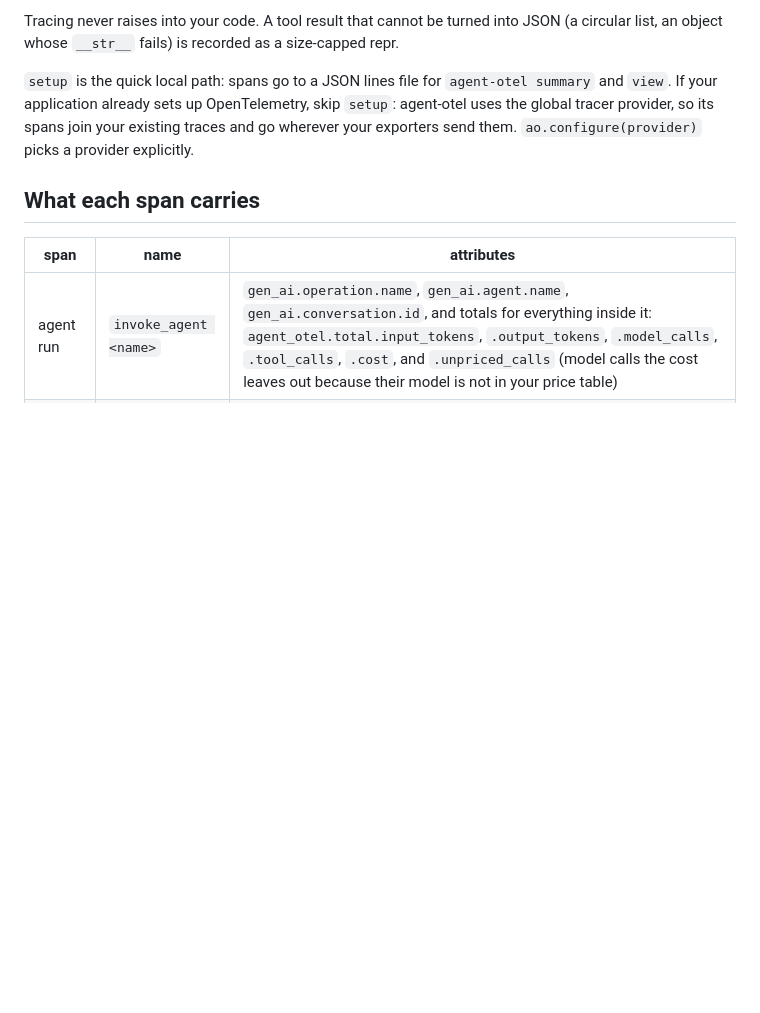
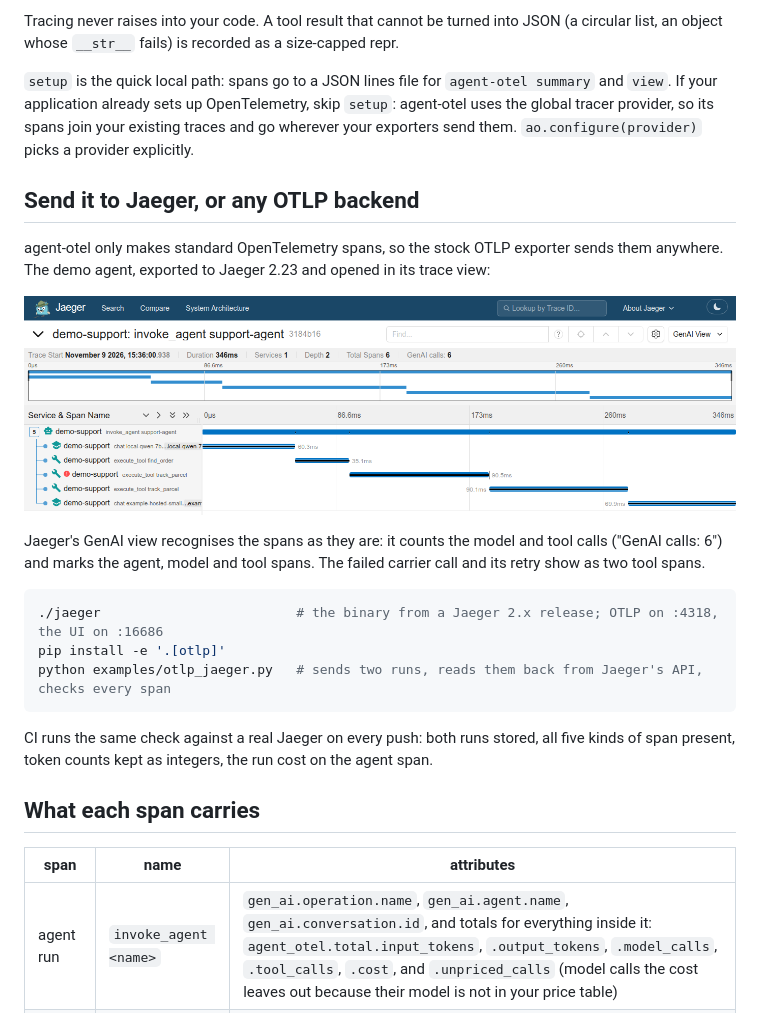
Before and after one commit to Ahmedabied/agent-otel, a Markdown page: README.md, the part around the change. GitHub-like rendering; pictures changed too: docs/jaeger.png (added); blank space fills up the shorter version.

Commit message:
OTLP to Jaeger: example that exports the demo and reads it back from Jaeger's API, a CI job against a real Jaeger, screenshot of Jaeger's GenAI view

````diff
--- a/README.md
+++ b/README.md
@@ -62,6 +62,25 @@ whose `__str__` fails) is recorded as a size-capped repr.
 application already sets up OpenTelemetry, skip `setup`: agent-otel uses the global tracer provider, so its spans
 join your existing traces and go wherever your exporters send them. `ao.configure(provider)` picks a provider
 explicitly.
+
+## Send it to Jaeger, or any OTLP backend
+
+agent-otel only makes standard OpenTelemetry spans, so the stock OTLP exporter sends them anywhere. The demo agent,
+exported to Jaeger 2.23 and opened in its trace view:
+
+![The demo agent's trace in Jaeger](docs/jaeger.png)
+
+Jaeger's GenAI view recognises the spans as they are: it counts the model and tool calls ("GenAI calls: 6") and
+marks the agent, model and tool spans. The failed carrier call and its retry show as two tool spans.
+
+```sh
+./jaeger                         # the binary from a Jaeger 2.x release; OTLP on :4318, the UI on :16686
+pip install -e '.[otlp]'
+python examples/otlp_jaeger.py   # sends two runs, reads them back from Jaeger's API, checks every span
+```
+
+CI runs the same check against a real Jaeger on every push: both runs stored, all five kinds of span present,
+token counts kept as integers, the run cost on the agent span.
 
 ## What each span carries
 
````
Also changed, not shown: 3 other files.
